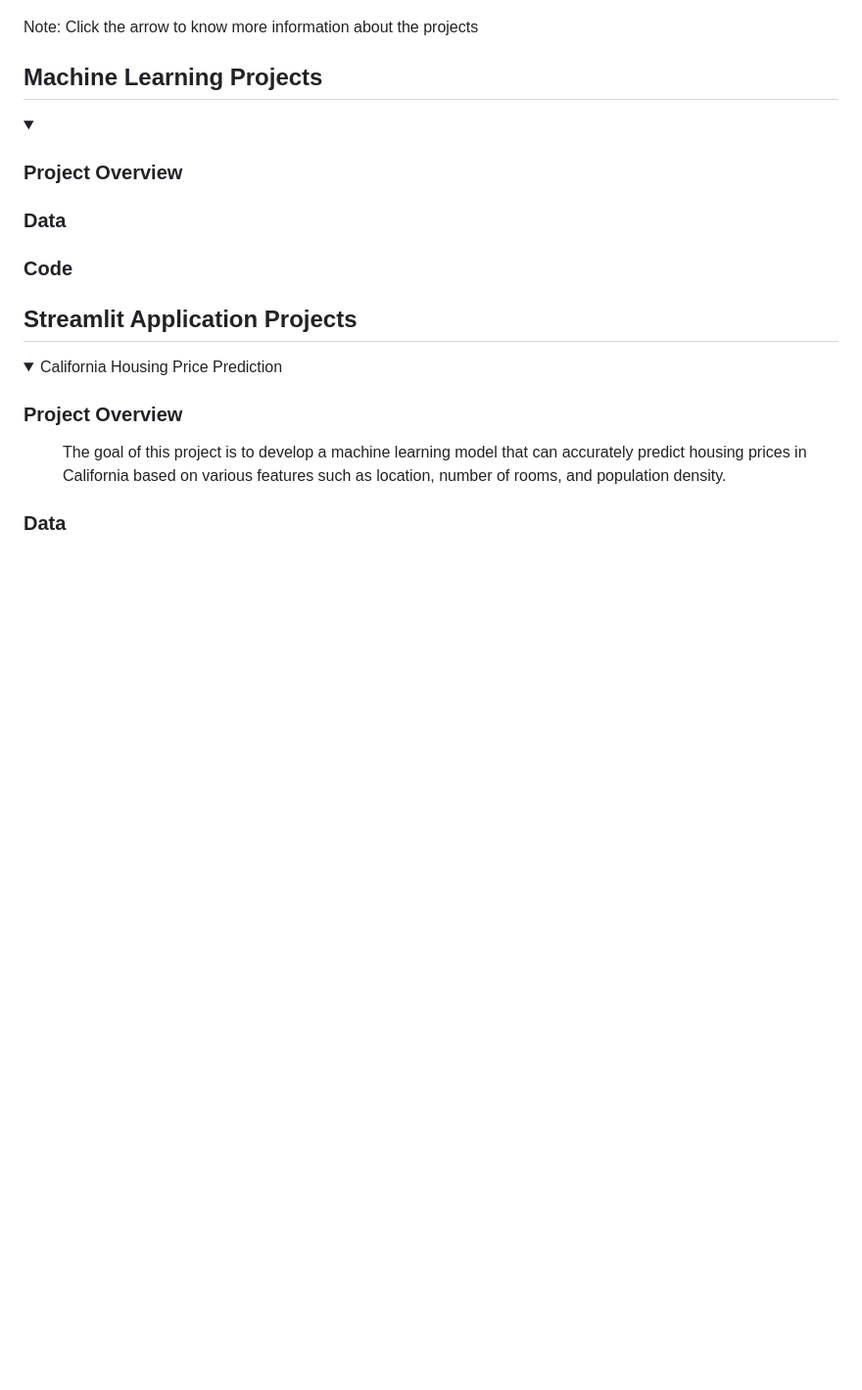
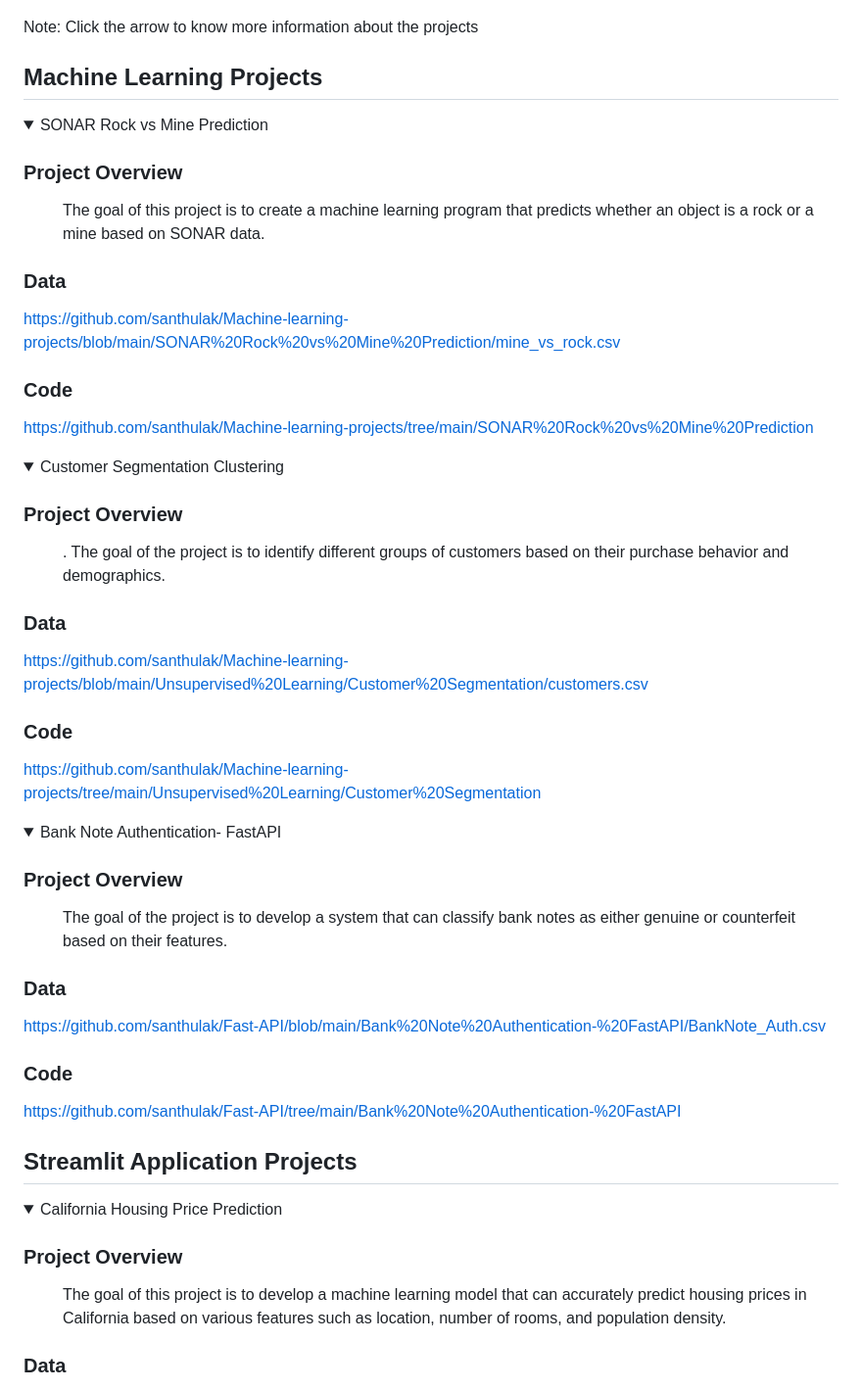
Before and after one commit to santhulak/Santhana-Portfolio, a Markdown page: README.md, the part around one of its changes. Shown at 98% size. GitHub-like rendering; folded sections open; blank space fills up the shorter version.

```diff
--- a/README.md
+++ b/README.md
@@ -7,18 +7,52 @@ Note: Click the arrow to know more information about the projects
 ## Machine Learning Projects
 
 <details>
-  <summary></summary>
+  <summary>SONAR Rock vs Mine Prediction</summary>
 
   ### Project Overview
   <dd>
-
+   The goal of this project is to create a machine learning program that predicts whether an object is a rock or a mine based on SONAR data.
   </dd>
 
   ### Data
+  https://github.com/santhulak/Machine-learning-projects/blob/main/SONAR%20Rock%20vs%20Mine%20Prediction/mine_vs_rock.csv
 
 
   ### Code
+  https://github.com/santhulak/Machine-learning-projects/tree/main/SONAR%20Rock%20vs%20Mine%20Prediction
 
+</details>
+
+
+<details>
+  <summary>Customer Segmentation Clustering</summary>
+
+  ### Project Overview
+  <dd>
+   . The goal of the project is to identify different groups of customers based on their purchase behavior and demographics.
+  </dd>
+
+  ### Data
+  https://github.com/santhulak/Machine-learning-projects/blob/main/Unsupervised%20Learning/Customer%20Segmentation/customers.csv
+
+  ### Code
+  https://github.com/santhulak/Machine-learning-projects/tree/main/Unsupervised%20Learning/Customer%20Segmentation
+
+</details>
+
+<details>
+  <summary>Bank Note Authentication- FastAPI</summary>
+
+  ### Project Overview
+  <dd>
+   The goal of the project is to develop a system that can classify bank notes as either genuine or counterfeit based on their features.
+  </dd>
+
+  ### Data
+  https://github.com/santhulak/Fast-API/blob/main/Bank%20Note%20Authentication-%20FastAPI/BankNote_Auth.csv
+
+  ### Code
+  https://github.com/santhulak/Fast-API/tree/main/Bank%20Note%20Authentication-%20FastAPI
 
 </details>
 
```
Also changed, not shown: other parts of README.md (+28 -0 lines).
